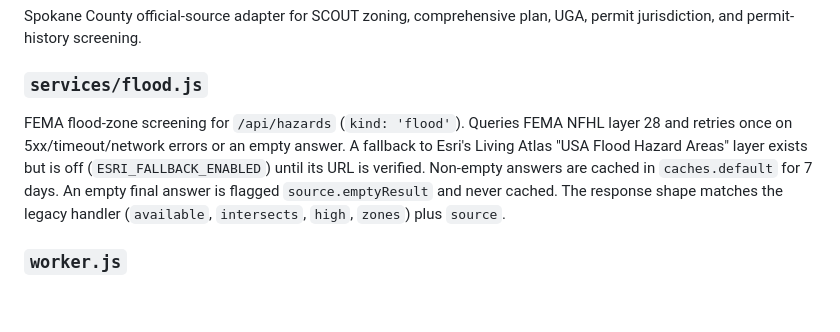
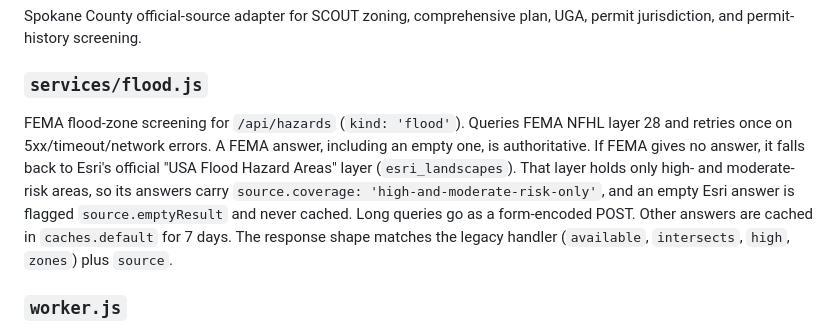
Before and after one commit to cole793/AcresX, a Markdown page: ARCHITECTURE.md, the part around the change. GitHub-like rendering; blank space fills up the shorter version.

```diff
--- a/ARCHITECTURE.md
+++ b/ARCHITECTURE.md
@@ -48,7 +48,7 @@ Coordinates soil and USGS terrain screening while preserving the existing `/api/
 Spokane County official-source adapter for SCOUT zoning, comprehensive plan, UGA, permit jurisdiction, and permit-history screening.
 
 ### `services/flood.js`
-FEMA flood-zone screening for `/api/hazards` (`kind: 'flood'`). Queries FEMA NFHL layer 28 and retries once on 5xx/timeout/network errors or an empty answer. A fallback to Esri's Living Atlas "USA Flood Hazard Areas" layer exists but is off (`ESRI_FALLBACK_ENABLED`) until its URL is verified. Non-empty answers are cached in `caches.default` for 7 days. An empty final answer is flagged `source.emptyResult` and never cached. The response shape matches the legacy handler (`available`, `intersects`, `high`, `zones`) plus `source`.
+FEMA flood-zone screening for `/api/hazards` (`kind: 'flood'`). Queries FEMA NFHL layer 28 and retries once on 5xx/timeout/network errors. A FEMA answer, including an empty one, is authoritative. If FEMA gives no answer, it falls back to Esri's official "USA Flood Hazard Areas" layer (`esri_landscapes`). That layer holds only high- and moderate-risk areas, so its answers carry `source.coverage: 'high-and-moderate-risk-only'`, and an empty Esri answer is flagged `source.emptyResult` and never cached. Long queries go as a form-encoded POST. Other answers are cached in `caches.default` for 7 days. The response shape matches the legacy handler (`available`, `intersects`, `high`, `zones`) plus `source`.
 
 ### `worker.js`
 Legacy implementation retained temporarily so unmigrated routes continue to work. New feature logic should not be added here unless needed for an emergency production fix.
```
Also changed, not shown: handoff/findings.md (+37 -20 lines).
